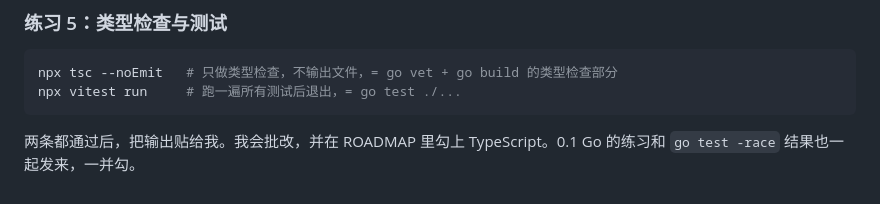
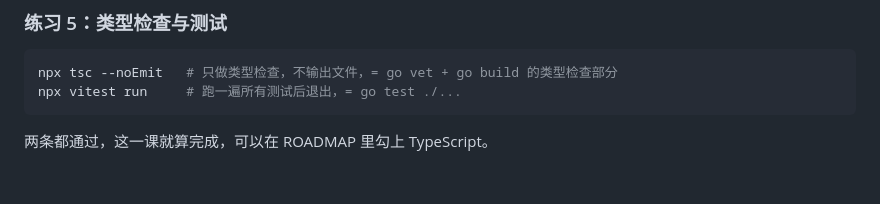
Before and after one commit to Duang777/ai-agent-fullstack-roadmap, a Markdown page: notes/00-foundations/02-typescript.md, the part around the change. GitHub-like rendering.

Commit message:
notes: 去掉文末“贴给我批改”，改为完成标准

````diff
--- a/notes/00-foundations/02-typescript.md
+++ b/notes/00-foundations/02-typescript.md
@@ -1205,4 +1205,4 @@ npx tsc --noEmit   # 只做类型检查，不输出文件，= go vet + go build
 npx vitest run     # 跑一遍所有测试后退出，= go test ./...
 ```
 
-两条都通过后，把输出贴给我。我会批改，并在 ROADMAP 里勾上 TypeScript。0.1 Go 的练习和 `go test -race` 结果也一起发来，一并勾。
+两条都通过，这一课就算完成，可以在 ROADMAP 里勾上 TypeScript。
````
